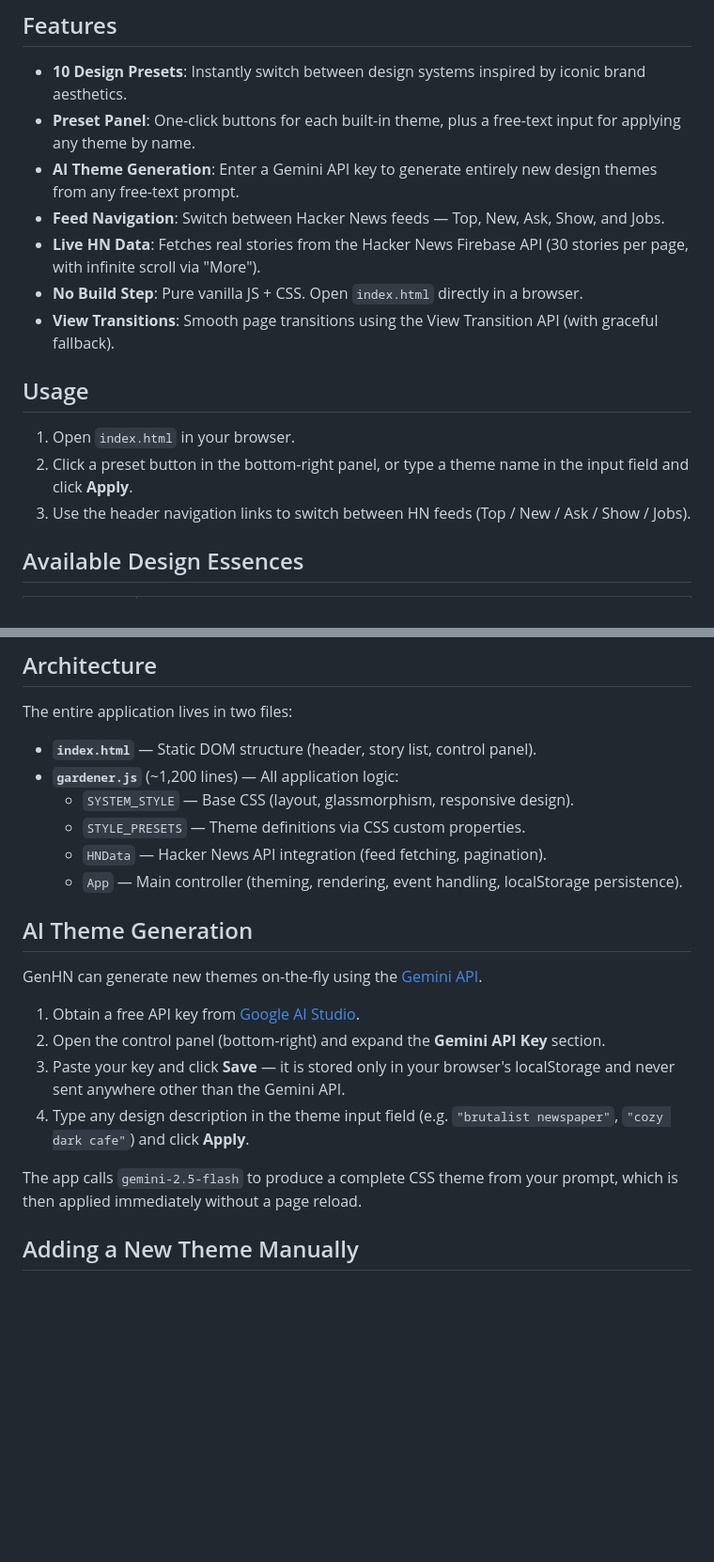
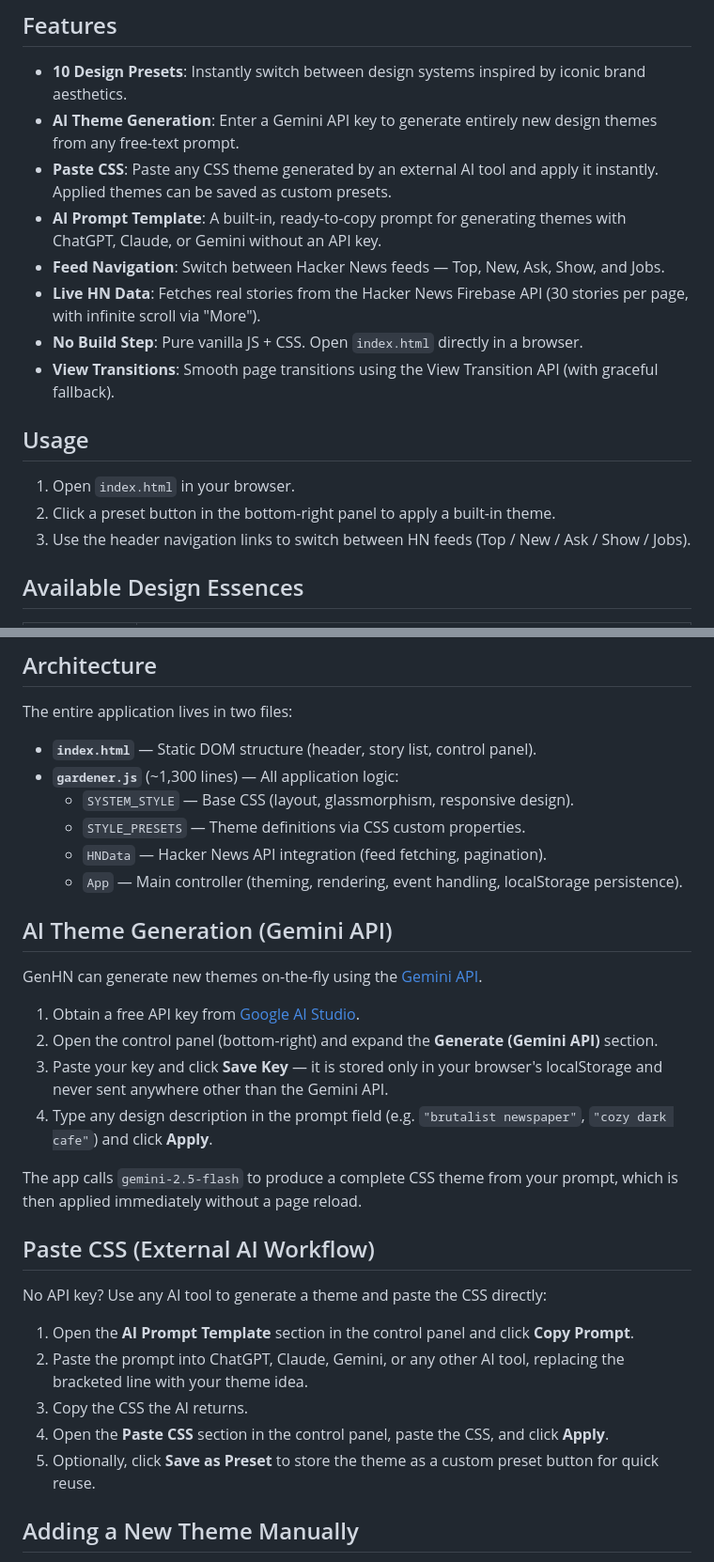
Before and after one commit to turtlekazu/GenHN, a Markdown page: README.md, 2 parts joined by grey strips. Shown at 94% size. GitHub-like rendering; blank space fills up the shorter version.

```diff
--- a/README.md
+++ b/README.md
@@ -7,8 +7,9 @@ An experimental project that dynamically reconstructs the Hacker News interface
 ## Features
 
 - **10 Design Presets**: Instantly switch between design systems inspired by iconic brand aesthetics.
-- **Preset Panel**: One-click buttons for each built-in theme, plus a free-text input for applying any theme by name.
 - **AI Theme Generation**: Enter a Gemini API key to generate entirely new design themes from any free-text prompt.
+- **Paste CSS**: Paste any CSS theme generated by an external AI tool and apply it instantly. Applied themes can be saved as custom presets.
+- **AI Prompt Template**: A built-in, ready-to-copy prompt for generating themes with ChatGPT, Claude, or Gemini without an API key.
 - **Feed Navigation**: Switch between Hacker News feeds — Top, New, Ask, Show, and Jobs.
 - **Live HN Data**: Fetches real stories from the Hacker News Firebase API (30 stories per page, with infinite scroll via "More").
 - **No Build Step**: Pure vanilla JS + CSS. Open `index.html` directly in a browser.
@@ -17,7 +18,7 @@ An experimental project that dynamically reconstructs the Hacker News interface
 ## Usage
 
 1. Open `index.html` in your browser.
-2. Click a preset button in the bottom-right panel, or type a theme name in the input field and click **Apply**.
+2. Click a preset button in the bottom-right panel to apply a built-in theme.
 3. Use the header navigation links to switch between HN feeds (Top / New / Ask / Show / Jobs).
 
 ## Available Design Essences
@@ -40,22 +41,32 @@ An experimental project that dynamically reconstructs the Hacker News interface
 The entire application lives in two files:
 
 - **`index.html`** — Static DOM structure (header, story list, control panel).
-- **`gardener.js`** (~1,200 lines) — All application logic:
+- **`gardener.js`** (~1,300 lines) — All application logic:
   - `SYSTEM_STYLE` — Base CSS (layout, glassmorphism, responsive design).
   - `STYLE_PRESETS` — Theme definitions via CSS custom properties.
   - `HNData` — Hacker News API integration (feed fetching, pagination).
   - `App` — Main controller (theming, rendering, event handling, localStorage persistence).
 
-## AI Theme Generation
+## AI Theme Generation (Gemini API)
 
 GenHN can generate new themes on-the-fly using the [Gemini API](https://aistudio.google.com/apikey).
 
 1. Obtain a free API key from [Google AI Studio](https://aistudio.google.com/apikey).
-2. Open the control panel (bottom-right) and expand the **Gemini API Key** section.
-3. Paste your key and click **Save** — it is stored only in your browser's localStorage and never sent anywhere other than the Gemini API.
-4. Type any design description in the theme input field (e.g. `"brutalist newspaper"`, `"cozy dark cafe"`) and click **Apply**.
+2. Open the control panel (bottom-right) and expand the **Generate (Gemini API)** section.
+3. Paste your key and click **Save Key** — it is stored only in your browser's localStorage and never sent anywhere other than the Gemini API.
+4. Type any design description in the prompt field (e.g. `"brutalist newspaper"`, `"cozy dark cafe"`) and click **Apply**.
 
 The app calls `gemini-2.5-flash` to produce a complete CSS theme from your prompt, which is then applied immediately without a page reload.
+
+## Paste CSS (External AI Workflow)
+
+No API key? Use any AI tool to generate a theme and paste the CSS directly:
+
+1. Open the **AI Prompt Template** section in the control panel and click **Copy Prompt**.
+2. Paste the prompt into ChatGPT, Claude, Gemini, or any other AI tool, replacing the bracketed line with your theme idea.
+3. Copy the CSS the AI returns.
+4. Open the **Paste CSS** section in the control panel, paste the CSS, and click **Apply**.
+5. Optionally, click **Save as Preset** to store the theme as a custom preset button for quick reuse.
 
 ## Adding a New Theme Manually
 
```
Also changed, not shown: README-ja.md (+18 -7 lines).
